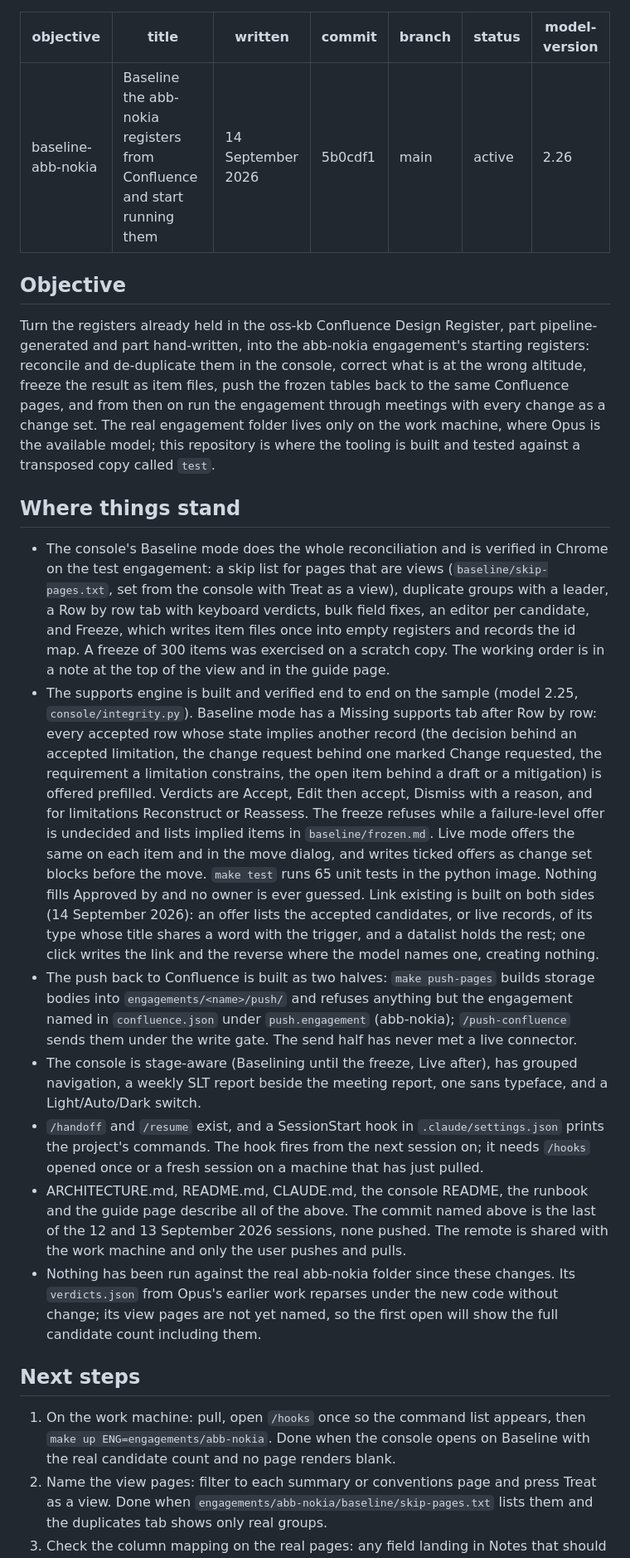
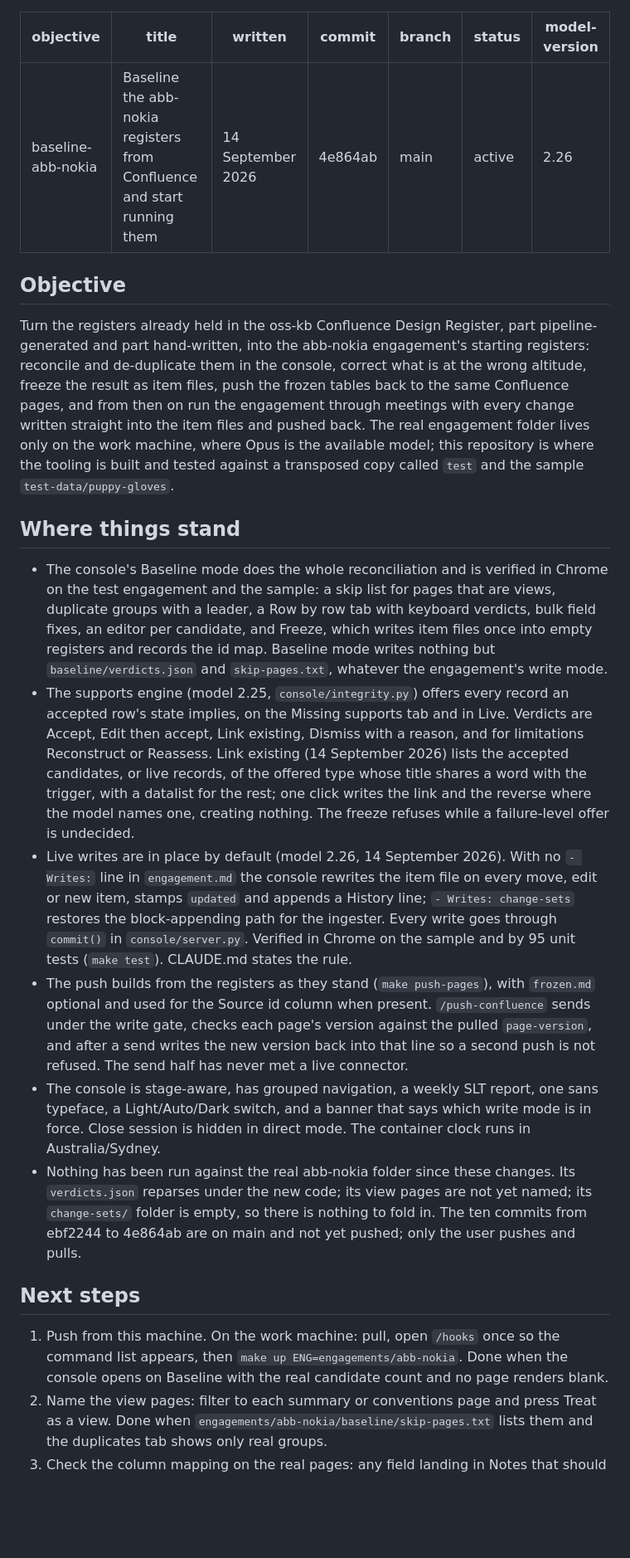
Before and after one commit to snuffpuppet/design-register, a Markdown page: handoffs/baseline-abb-nokia.md, the part around one of its changes. Shown at 83% size. Rendered like a GitHub page; blank space fills up the shorter version.

```diff
--- a/handoffs/baseline-abb-nokia.md
+++ b/handoffs/baseline-abb-nokia.md
@@ -2,7 +2,7 @@
 objective: baseline-abb-nokia
 title: Baseline the abb-nokia registers from Confluence and start running them
 written: 14 September 2026
-commit: 5b0cdf1
+commit: 4e864ab
 branch: main
 status: active
 model-version: 2.26
@@ -10,21 +10,20 @@ model-version: 2.26
 
 ## Objective
 
-Turn the registers already held in the oss-kb Confluence Design Register, part pipeline-generated and part hand-written, into the abb-nokia engagement's starting registers: reconcile and de-duplicate them in the console, correct what is at the wrong altitude, freeze the result as item files, push the frozen tables back to the same Confluence pages, and from then on run the engagement through meetings with every change as a change set. The real engagement folder lives only on the work machine, where Opus is the available model; this repository is where the tooling is built and tested against a transposed copy called `test`.
+Turn the registers already held in the oss-kb Confluence Design Register, part pipeline-generated and part hand-written, into the abb-nokia engagement's starting registers: reconcile and de-duplicate them in the console, correct what is at the wrong altitude, freeze the result as item files, push the frozen tables back to the same Confluence pages, and from then on run the engagement through meetings with every change written straight into the item files and pushed back. The real engagement folder lives only on the work machine, where Opus is the available model; this repository is where the tooling is built and tested against a transposed copy called `test` and the sample `test-data/puppy-gloves`.
 
 ## Where things stand
 
-- The console's Baseline mode does the whole reconciliation and is verified in Chrome on the test engagement: a skip list for pages that are views (`baseline/skip-pages.txt`, set from the console with Treat as a view), duplicate groups with a leader, a Row by row tab with keyboard verdicts, bulk field fixes, an editor per candidate, and Freeze, which writes item files once into empty registers and records the id map. A freeze of 300 items was exercised on a scratch copy. The working order is in a note at the top of the view and in the guide page.
-- The supports engine is built and verified end to end on the sample (model 2.25, `console/integrity.py`). Baseline mode has a Missing supports tab after Row by row: every accepted row whose state implies another record (the decision behind an accepted limitation, the change request behind one marked Change requested, the requirement a limitation constrains, the open item behind a draft or a mitigation) is offered prefilled. Verdicts are Accept, Edit then accept, Dismiss with a reason, and for limitations Reconstruct or Reassess. The freeze refuses while a failure-level offer is undecided and lists implied items in `baseline/frozen.md`. Live mode offers the same on each item and in the move dialog, and writes ticked offers as change set blocks before the move. `make test` runs 65 unit tests in the python image. Nothing fills Approved by and no owner is ever guessed. Link existing is built on both sides (14 September 2026): an offer lists the accepted candidates, or live records, of its type whose title shares a word with the trigger, and a datalist holds the rest; one click writes the link and the reverse where the model names one, creating nothing.
-- The push back to Confluence is built as two halves: `make push-pages` builds storage bodies into `engagements/<name>/push/` and refuses anything but the engagement named in `confluence.json` under `push.engagement` (abb-nokia); `/push-confluence` sends them under the write gate. The send half has never met a live connector.
-- The console is stage-aware (Baselining until the freeze, Live after), has grouped navigation, a weekly SLT report beside the meeting report, one sans typeface, and a Light/Auto/Dark switch.
-- `/handoff` and `/resume` exist, and a SessionStart hook in `.claude/settings.json` prints the project's commands. The hook fires from the next session on; it needs `/hooks` opened once or a fresh session on a machine that has just pulled.
-- ARCHITECTURE.md, README.md, CLAUDE.md, the console README, the runbook and the guide page describe all of the above. The commit named above is the last of the 12 and 13 September 2026 sessions, none pushed. The remote is shared with the work machine and only the user pushes and pulls.
-- Nothing has been run against the real abb-nokia folder since these changes. Its `verdicts.json` from Opus's earlier work reparses under the new code without change; its view pages are not yet named, so the first open will show the full candidate count including them.
+- The console's Baseline mode does the whole reconciliation and is verified in Chrome on the test engagement and the sample: a skip list for pages that are views, duplicate groups with a leader, a Row by row tab with keyboard verdicts, bulk field fixes, an editor per candidate, and Freeze, which writes item files once into empty registers and records the id map. Baseline mode writes nothing but `baseline/verdicts.json` and `skip-pages.txt`, whatever the engagement's write mode.
+- The supports engine (model 2.25, `console/integrity.py`) offers every record an accepted row's state implies, on the Missing supports tab and in Live. Verdicts are Accept, Edit then accept, Link existing, Dismiss with a reason, and for limitations Reconstruct or Reassess. Link existing (14 September 2026) lists the accepted candidates, or live records, of the offered type whose title shares a word with the trigger, with a datalist for the rest; one click writes the link and the reverse where the model names one, creating nothing. The freeze refuses while a failure-level offer is undecided.
+- Live writes are in place by default (model 2.26, 14 September 2026). With no `- Writes:` line in `engagement.md` the console rewrites the item file on every move, edit or new item, stamps `updated` and appends a History line; `- Writes: change-sets` restores the block-appending path for the ingester. Every write goes through `commit()` in `console/server.py`. Verified in Chrome on the sample and by 95 unit tests (`make test`). CLAUDE.md states the rule.
+- The push builds from the registers as they stand (`make push-pages`), with `frozen.md` optional and used for the Source id column when present. `/push-confluence` sends under the write gate, checks each page's version against the pulled `page-version`, and after a send writes the new version back into that line so a second push is not refused. The send half has never met a live connector.
+- The console is stage-aware, has grouped navigation, a weekly SLT report, one sans typeface, a Light/Auto/Dark switch, and a banner that says which write mode is in force. Close session is hidden in direct mode. The container clock runs in Australia/Sydney.
+- Nothing has been run against the real abb-nokia folder since these changes. Its `verdicts.json` reparses under the new code; its view pages are not yet named; its `change-sets/` folder is empty, so there is nothing to fold in. The ten commits from ebf2244 to 4e864ab are on main and not yet pushed; only the user pushes and pulls.
 
 ## Next steps
 
-1. On the work machine: pull, open `/hooks` once so the command list appears, then `make up ENG=engagements/abb-nokia`. Done when the console opens on Baseline with the real candidate count and no page renders blank.
+1. Push from this machine. On the work machine: pull, open `/hooks` once so the command list appears, then `make up ENG=engagements/abb-nokia`. Done when the console opens on Baseline with the real candidate count and no page renders blank.
 2. Name the view pages: filter to each summary or conventions page and press Treat as a view. Done when `engagements/abb-nokia/baseline/skip-pages.txt` lists them and the duplicates tab shows only real groups.
 3. Check the column mapping on the real pages: any field landing in Notes that should be a field means a word to add to `COLS` in `console/baseline.py`. Done when Owner, Status, MoSCoW and Phase fill for the register pages.
 4. Work the baseline to zero undecided: duplicates tab first, then Row by row per register page, then bulk field fixes. Done when Row by row shows nothing undecided.
```
Also changed, not shown: other parts of handoffs/baseline-abb-nokia.md (+20 -20 lines).
